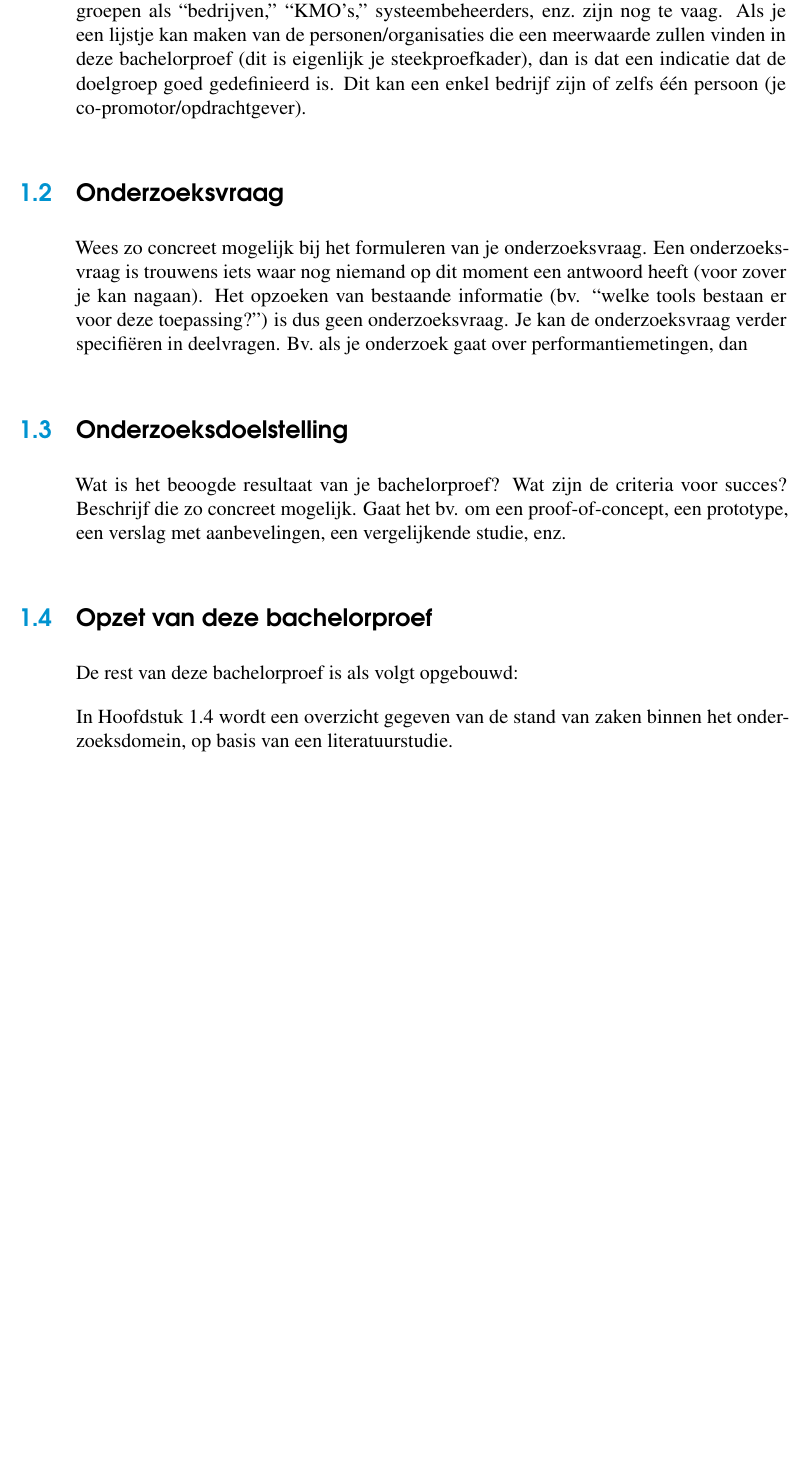
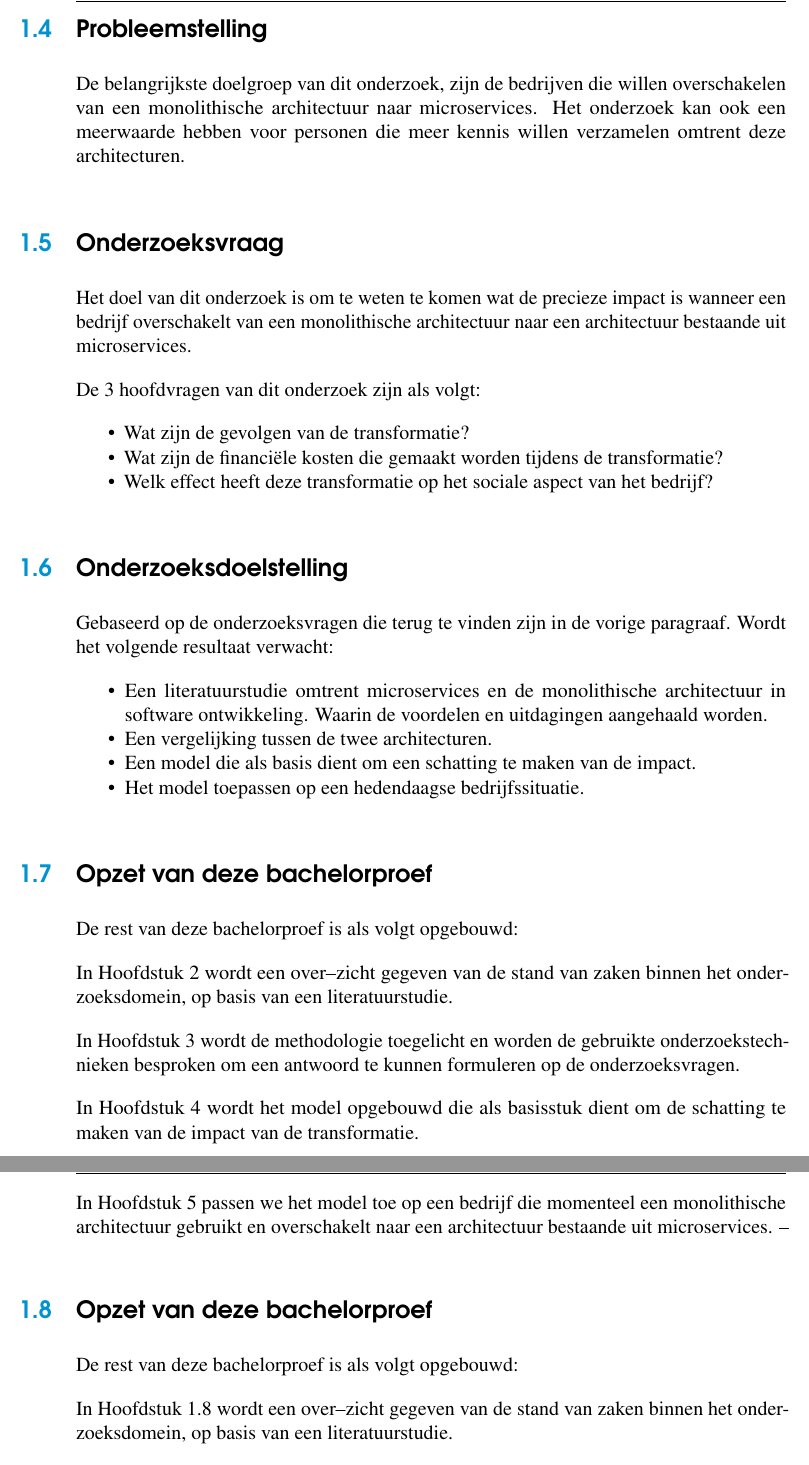
Before and after one commit to joeryhaelewyck/BP, a LaTeX thesis (bachproef/Haelewyck2021.tex, which reads bachproef/inleiding.tex): part of page 16 of 45 before the commit and two parts of pages 17 and 18 of 45 after it, the two joined at a grey line, cut at the place of the change, the shorter picture padded with empty space. Compiled offline with pdfLaTeX.

Commit message:
update 3

```diff
--- a/bachproef/inleiding.tex
+++ b/bachproef/inleiding.tex
@@ -18,9 +18,8 @@ Naast alle voordelen die microservices biedt, brengt het ook wat uitdagingen met
 \section{\IfLanguageName{dutch}{Probleemstelling}{Problem Statement}}
 \label{sec:probleemstelling}
 
-Uit je probleemstelling moet duidelijk zijn dat je onderzoek een meerwaarde heeft voor een concrete doelgroep. De doelgroep moet goed gedefinieerd en afgelijnd zijn. Doelgroepen als ``bedrijven,'' ``KMO's,'' systeembeheerders, enz.~zijn nog te vaag. Als je een lijstje kan maken van de personen/organisaties die een meerwaarde zullen vinden in deze bachelorproef (dit is eigenlijk je steekproefkader), dan is dat een indicatie dat de doelgroep goed gedefinieerd is. Dit kan een enkel bedrijf zijn of zelfs één persoon (je co-promotor/opdrachtgever).
+De belangrijkste doelgroep van dit onderzoek, zijn de bedrijven die willen overschakelen van een monolitische architectuur naar microservices. Het onderzoek kan ook een meerwaarde hebben voor personen die meer kennis willen verzamelen omtrent deze architecturen.
 
 \section{\IfLanguageName{dutch}{Onderzoeksvraag}{Research question}}
 \label{sec:onderzoeksvraag}
 
-Wees zo concreet mogelijk bij het formuleren van je onderzoeksvraag. Een onderzoeksvraag is trouwens iets waar nog niemand op dit moment een antwoord heeft (voor zover je kan nagaan). Het opzoeken van bestaande informatie (bv. ``welke tools bestaan er voor deze toepassing?'') is dus geen onderzoeksvraag. Je kan de onderzoeksvraag verder specifiëren in deelvragen. Bv.~als je onderzoek gaat over performantiemetingen, dan
@@ -28,4 +35,3 @@ Wees zo concreet mogelijk bij het formuleren van je onderzoeksvraag. Een onderzo
 \section{\IfLanguageName{dutch}{Onderzoeksdoelstelling}{Research objective}}
 \label{sec:onderzoeksdoelstelling}
 
-Wat is het beoogde resultaat van je bachelorproef? Wat zijn de criteria voor succes? Beschrijf die zo concreet mogelijk. Gaat het bv. om een proof-of-concept, een prototype, een verslag met aanbevelingen, een vergelijkende studie, enz.
@@ -32,3 +48,31 @@ Wat is het beoogde resultaat van je bachelorproef? Wat zijn de criteria voor suc
+\section{\IfLanguageName{dutch}{Probleemstelling}{Problem Statement}}
+\label{sec:probleemstelling}
+
+De belangrijkste doelgroep van dit onderzoek, zijn de bedrijven die willen overschakelen van een monolithische architectuur naar microservices. Het onderzoek kan ook een meerwaarde hebben voor personen die meer kennis willen verzamelen omtrent deze architecturen.
+
+\section{\IfLanguageName{dutch}{Onderzoeksvraag}{Research question}}
+\label{sec:onderzoeksvraag}
+
+Het doel van dit onderzoek is om te weten te komen wat de precieze impact is wanneer een bedrijf overschakelt van een monolithische architectuur naar een architectuur bestaande uit microservices.
+
+De 3 hoofdvragen van dit onderzoek zijn als volgt:
+\begin{itemize}
+    \item Wat zijn de gevolgen van de transformatie?
+    \item Wat zijn de financiële kosten die gemaakt worden tijdens de transformatie?
+    \item Welk effect heeft deze transformatie op het sociale aspect van het bedrijf?
+\end{itemize}
+
+\section{\IfLanguageName{dutch}{Onderzoeksdoelstelling}{Research objective}}
+\label{sec:onderzoeksdoelstelling}
+
+Gebaseerd op de onderzoeksvragen die terug te vinden zijn in de vorige paragraaf. Wordt het volgende resultaat verwacht:
+
+\begin{itemize}
+    \item Een literatuurstudie omtrent microservices en de monolithische architectuur in software ontwikkeling. Waarin de voordelen en uitdagingen aangehaald worden.
+    \item Een vergelijking tussen de twee architecturen.
+    \item Een model die als basis dient om een schatting te maken van de impact.
+    \item Het model toepassen op een hedendaagse bedrijfssituatie.
+\end{itemize}
 
 \section{\IfLanguageName{dutch}{Opzet van deze bachelorproef}{Structure of this bachelor thesis}}
 \label{sec:opzet-bachelorproef}
@@ -39,6 +83,23 @@ Wat is het beoogde resultaat van je bachelorproef? Wat zijn de criteria voor suc
 
 De rest van deze bachelorproef is als volgt opgebouwd:
 
-In Hoofdstuk~\ref{ch:stand-van-zaken} wordt een overzicht gegeven van de stand van zaken binnen het onderzoeksdomein, op basis van een literatuurstudie.
+In Hoofdstuk 2 wordt een over--zicht gegeven van de stand van zaken binnen het onderzoeksdomein, op basis van een literatuurstudie.
+
+In Hoofdstuk \ref{ch:methodologie} wordt de methodologie toegelicht en worden de gebruikte onderzoekstechnieken besproken om een antwoord te kunnen formuleren op de onderzoeksvragen.
+
+In Hoofdstuk \ref{ch:model} wordt het model opgebouwd die als basisstuk dient om de schatting te maken van de impact van de transformatie.
+
+In Hoofdstuk \ref{ch:usecase} passen we het model toe op een bedrijf die momenteel een monolithische architectuur gebruikt en overschakelt naar een architectuur bestaande uit microservices.
+--
+\section{\IfLanguageName{dutch}{Opzet van deze bachelorproef}{Structure of this bachelor thesis}}
+\label{sec:opzet-bachelorproef}
+
+% Het is gebruikelijk aan het einde van de inleiding een overzicht te
+% geven van de opbouw van de rest van de tekst. Deze sectie bevat al een aanzet
+% die je kan aanvullen/aanpassen in functie van je eigen tekst.
+
+De rest van deze bachelorproef is als volgt opgebouwd:
+
+In Hoofdstuk~\ref{ch:stand-van-zaken} wordt een over--zicht gegeven van de stand van zaken binnen het onderzoeksdomein, op basis van een literatuurstudie.
 
 In Hoofdstuk~\ref{ch:methodologie} wordt de methodologie toegelicht en worden de gebruikte onderzoekstechnieken besproken om een antwoord te kunnen formuleren op de onderzoeksvragen.
```
Also changed, not shown: bachproef/inleiding.tex (22 more changed lines).
